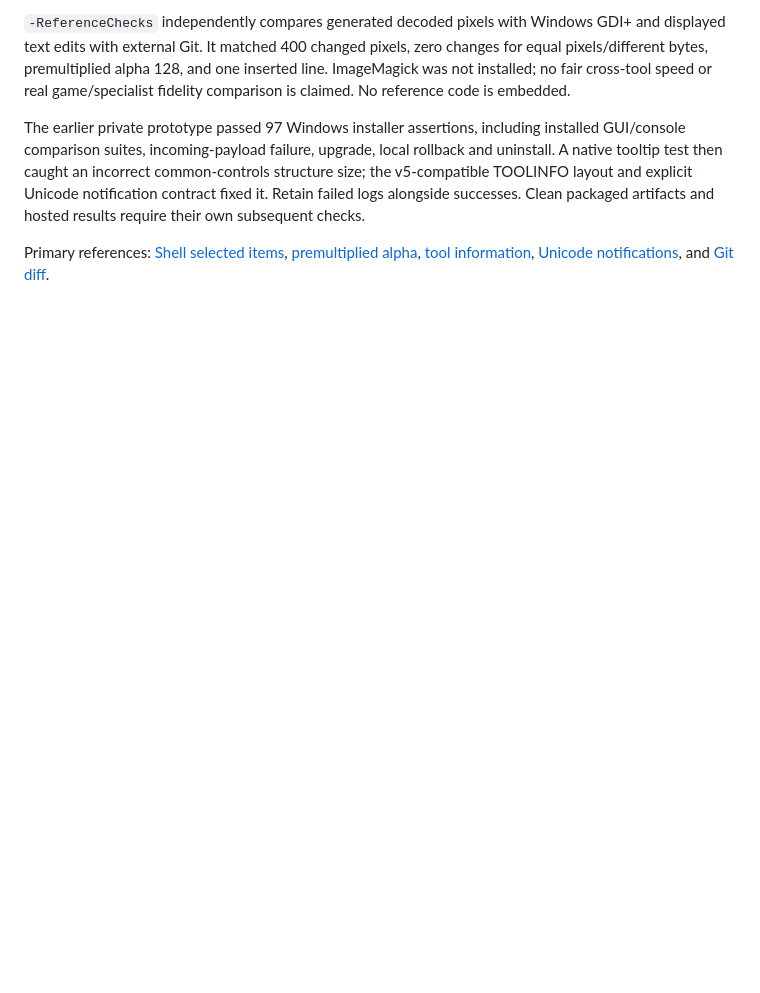
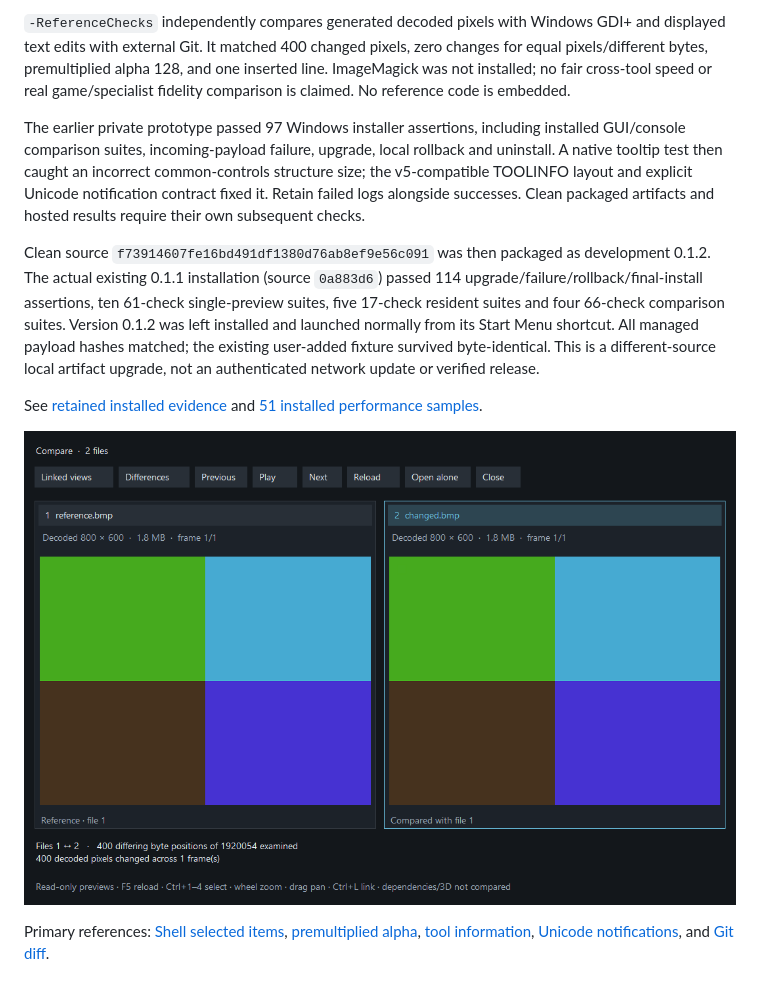
Before and after one commit to Herbertofury/Hover-App, a Markdown page: docs/native-comparison.md, the part around the change. Rendered like a GitHub page; pictures changed too: docs/evidence/native-comparison-client-2026-11-12.png (added); blank space fills up the shorter version.

Commit message:
Record exact installed comparison upgrade and rollback evidence

```diff
--- a/docs/native-comparison.md
+++ b/docs/native-comparison.md
@@ -97,6 +97,20 @@ common-controls structure size; the v5-compatible TOOLINFO layout and explicit
 Unicode notification contract fixed it. Retain failed logs alongside successes.
 Clean packaged artifacts and hosted results require their own subsequent checks.
 
+Clean source `f73914607fe16bd491df1380d76ab8ef9e56c091` was then packaged as
+development 0.1.2. The actual existing 0.1.1 installation (source `0a883d6`)
+passed 114 upgrade/failure/rollback/final-install assertions, ten 61-check
+single-preview suites, five 17-check resident suites and four 66-check
+comparison suites. Version 0.1.2 was left installed and launched normally from
+its Start Menu shortcut. All managed payload hashes matched; the existing
+user-added fixture survived byte-identical. This is a different-source local
+artifact upgrade, not an authenticated network update or verified release.
+
+See [retained installed evidence](evidence/native-comparison-installed-2026-11-12.json)
+and [51 installed performance samples](evidence/native-comparison-installed-performance-2026-11-12.json).
+
+![Actual installed native client render using generated files](evidence/native-comparison-client-2026-11-12.png)
+
 Primary references: [Shell selected items](https://learn.microsoft.com/en-us/windows/win32/shell/ishellfolderviewdual-selecteditems),
 [premultiplied alpha](https://learn.microsoft.com/en-us/windows/win32/api/wingdi/ns-wingdi-blendfunction),
 [tool information](https://learn.microsoft.com/en-us/windows/win32/api/commctrl/ns-commctrl-tttoolinfow),
```
Also changed, not shown: docs/current-status.md (+5 -0 lines), 2 other files.
